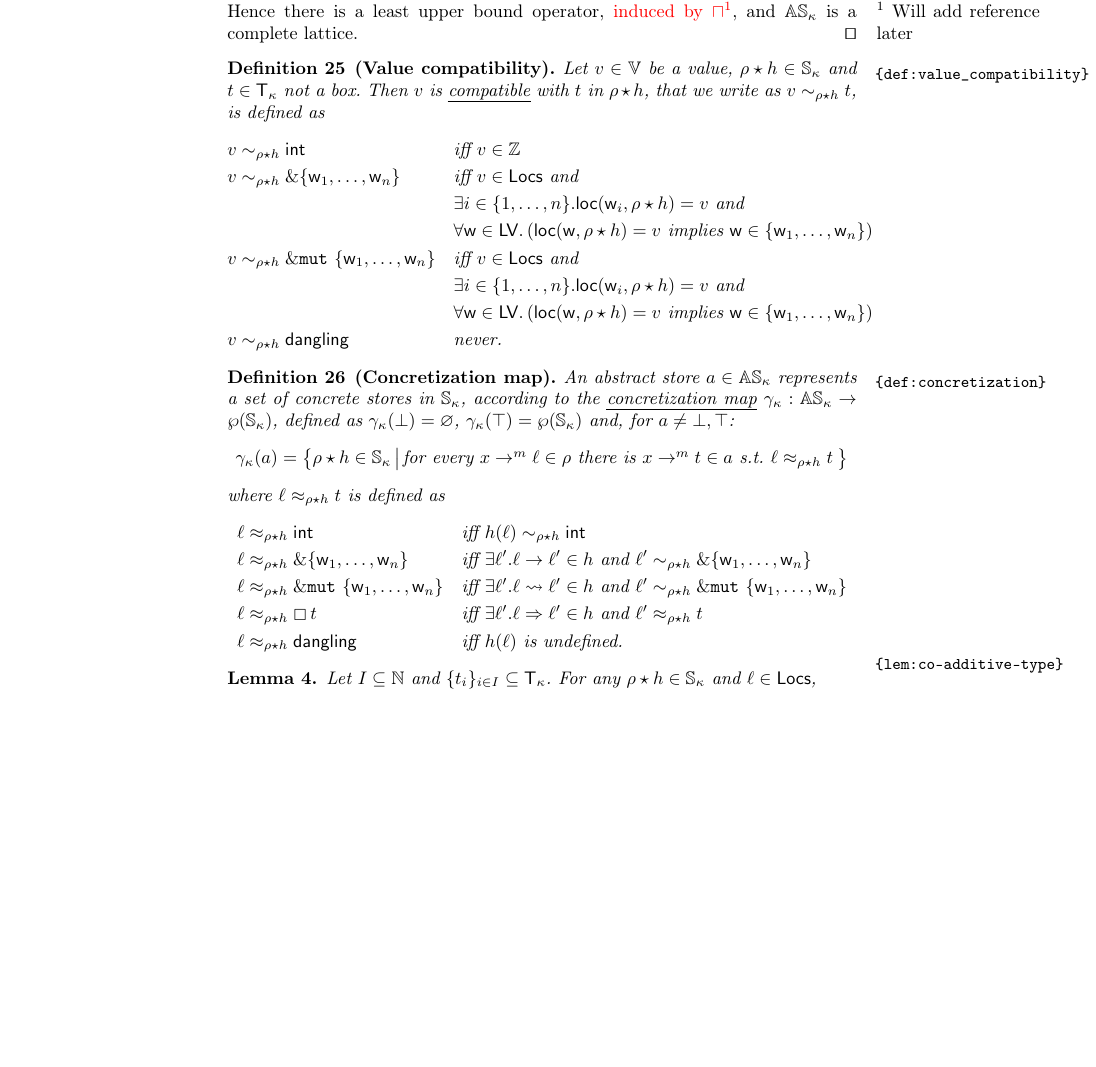
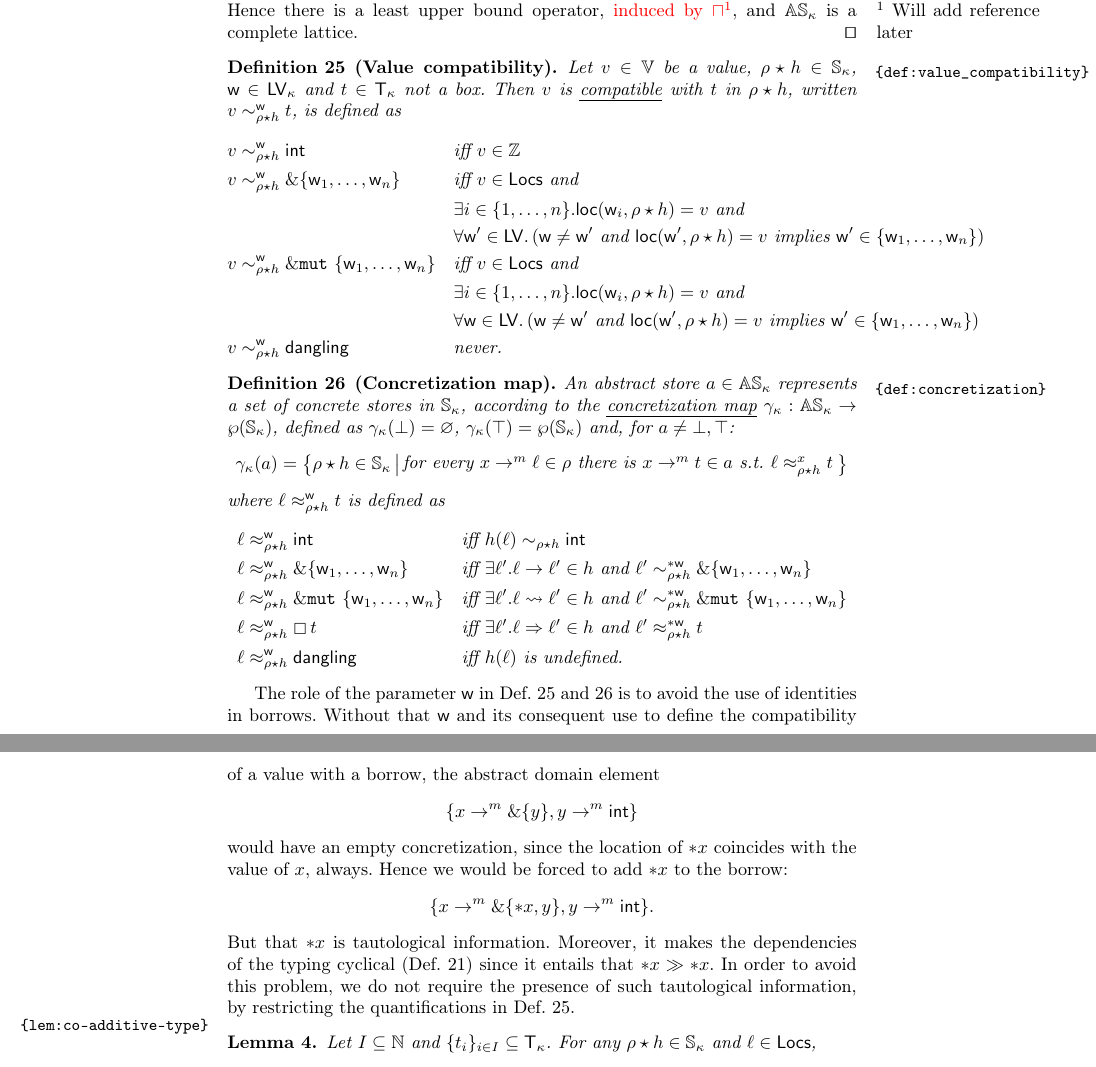
Before and after one commit to LedgerProject/safepkt_paper, a LaTeX thesis (000_rust.tex, which reads 030_abstract_semantics.tex): part of page 23 of 28 before the commit and two parts of pages 23 and 24 of 28 after it, the two joined at a grey line, cut so that both start at the same text, the shorter picture padded with empty space. Compiled offline with pdfLaTeX.

Commit message:
Fixed definition of concretization

```diff
--- a/030_abstract_semantics.tex
+++ b/030_abstract_semantics.tex
@@ -448,18 +448,18 @@ Def.~\ref{def:abstract-store} will require.
 \end{proof}
 
 \begin{definition}[Value compatibility]\label{def:value_compatibility}
-  Let $v\in\mathbb{V}$ be a value, $\rho\star h\in\mathbb{S}_\kappa$ and
-  $t\in\mathsf{T}_\kappa$ not a box. Then $v$ is \emph{compatible} with $t$ in $\rho\star h$,
-  that we write as $v\sim_{\rho\star h}t$, is defined as
+  Let $v\in\mathbb{V}$ be a value, $\rho\star h\in\mathbb{S}_\kappa$, $\mathsf{w}\in\Leftvalues_\kappa$
+  and $t\in\mathsf{T}_\kappa$ not a box. Then $v$ is \emph{compatible} with $t$ in $\rho\star h$,
+  written $v\sim_{\rho\star h}^\mathsf{w}t$, is defined as
   \begin{align*}
-    v&\sim_{\rho\star h}\mathsf{int} && \text{iff $v\in\mathbb{Z}$}\\
-    v&\sim_{\rho\star h}\borrow\{\mathsf{w}_1,\ldots,\mathsf{w}_n\} && \text{iff $v\in\Locs$ and}\\
+    v&\sim_{\rho\star h}^\mathsf{w}\mathsf{int} && \text{iff $v\in\mathbb{Z}$}\\
+    v&\sim_{\rho\star h}^\mathsf{w}\borrow\{\mathsf{w}_1,\ldots,\mathsf{w}_n\} && \text{iff $v\in\Locs$ and}\\
     &&& \exists i\in\{1,\ldots,n\}.\loc(\mathsf{w}_i,\rho\star h)=v\text{ and}\\
-    &&& \forall\mathsf{w}\in\Leftvalues.\left(\loc(\mathsf{w},\rho\star h)=v\text{ implies }\mathsf{w}\in\{\mathsf{w}_1,\ldots,\mathsf{w}_n\}\right)\\
-    v&\sim_{\rho\star h}\mutborrow\{\mathsf{w}_1,\ldots,\mathsf{w}_n\} && \text{iff $v\in\Locs$ and}\\
+    &&& \forall\mathsf{w'}\in\Leftvalues.\left(\mathsf{w}\not=\mathsf{w}'\text{ and }\loc(\mathsf{w}',\rho\star h)=v\text{ implies }\mathsf{w}'\in\{\mathsf{w}_1,\ldots,\mathsf{w}_n\}\right)\\
+    v&\sim_{\rho\star h}^\mathsf{w}\mutborrow\{\mathsf{w}_1,\ldots,\mathsf{w}_n\} && \text{iff $v\in\Locs$ and}\\
     &&& \exists i\in\{1,\ldots,n\}.\loc(\mathsf{w}_i,\rho\star h)=v\text{ and}\\
-    &&& \forall\mathsf{w}\in\Leftvalues.\left(\loc(\mathsf{w},\rho\star h)=v\text{ implies }\mathsf{w}\in\{\mathsf{w}_1,\ldots,\mathsf{w}_n\}\right)\\
-    v&\sim_{\rho\star h}\mathsf{dangling} && \text{never.}
+    &&& \forall\mathsf{w}\in\Leftvalues.\left(\mathsf{w}\not=\mathsf{w}'\text{ and }\loc(\mathsf{w}',\rho\star h)=v\text{ implies }\mathsf{w}'\in\{\mathsf{w}_1,\ldots,\mathsf{w}_n\}\right)\\
+    v&\sim_{\rho\star h}^\mathsf{w}\mathsf{dangling} && \text{never.}
   \end{align*}
 \end{definition}
 
@@ -471,20 +471,38 @@ Def.~\ref{def:abstract-store} will require.
   for $a\not=\bot,\top$:
   \[
   \gamma_\kappa(a)=\left\{\rho\star h\in\mathbb{S}_\kappa\left|\begin{array}{l}
-  \text{for every }x\to^m\ell\in\rho\text{ there is }x\to^m t\in a\text{ s.t.\ }\ell\approx_{\rho\star h}t
+  \text{for every }x\to^m\ell\in\rho\text{ there is }x\to^m t\in a\text{ s.t.\ }\ell\approx_{\rho\star h}^x t
   \end{array}
   \right.\right\}
   \]
-  where $\ell\approx_{\rho\star h}t$ is defined as
+  where $\ell\approx_{\rho\star h}^\mathsf{w}t$ is defined as
   \begin{align*}
-    \ell&\approx_{\rho\star h}\mathsf{int} && \text{iff $h(\ell)\sim_{\rho\star h}\mathsf{int}$}\\
-    \ell&\approx_{\rho\star h}\borrow\{\mathsf{w}_1,\ldots,\mathsf{w}_n\} && \text{iff $\exists\ell'.\ell\to\ell'\in h$ and $\ell'\sim_{\rho\star h}\borrow\{\mathsf{w}_1,\ldots,\mathsf{w}_n\}$}\\
-    \ell&\approx_{\rho\star h}\mutborrow\{\mathsf{w}_1,\ldots,\mathsf{w}_n\} && \text{iff $\exists\ell'.\ell\leadsto\ell'\in h$ and $\ell'\sim_{\rho\star h}\mutborrow\{\mathsf{w}_1,\ldots,\mathsf{w}_n\}$}\\
-    \ell&\approx_{\rho\star h}\boxtype{t} && \text{iff $\exists\ell'.\ell\Rightarrow\ell'\in h$ and $\ell'\approx_{\rho\star h}t$}\\
-    \ell&\approx_{\rho\star h}\mathsf{dangling} && \text{iff $h(\ell)$ is undefined.}
+    \ell&\approx_{\rho\star h}^\mathsf{w}\mathsf{int} && \text{iff $h(\ell)\sim_{\rho\star h}\mathsf{int}$}\\
+    \ell&\approx_{\rho\star h}^\mathsf{w}\borrow\{\mathsf{w}_1,\ldots,\mathsf{w}_n\} && \text{iff $\exists\ell'.\ell\to\ell'\in h$ and $\ell'\sim_{\rho\star h}^{\mathtt{*}\mathsf{w}}\borrow\{\mathsf{w}_1,\ldots,\mathsf{w}_n\}$}\\
+    \ell&\approx_{\rho\star h}^\mathsf{w}\mutborrow\{\mathsf{w}_1,\ldots,\mathsf{w}_n\} && \text{iff $\exists\ell'.\ell\leadsto\ell'\in h$ and $\ell'\sim_{\rho\star h}^{\mathtt{*}\mathsf{w}}\mutborrow\{\mathsf{w}_1,\ldots,\mathsf{w}_n\}$}\\
+    \ell&\approx_{\rho\star h}^\mathsf{w}\boxtype{t} && \text{iff $\exists\ell'.\ell\Rightarrow\ell'\in h$ and $\ell'\approx_{\rho\star h}^{\mathtt{*}\mathsf{w}}t$}\\
+    \ell&\approx_{\rho\star h}^\mathsf{w}\mathsf{dangling} && \text{iff $h(\ell)$ is undefined.}
   \end{align*}
 \end{definition}
 
+The role of the parameter $\mathsf{w}$ in Def.~\ref{def:value_compatibility}
+and~\ref{def:concretization}
+is to avoid the use of identities in borrows. Without that $\mathsf{w}$
+and its consequent use to define the compatibility of a value with a borrow,
+the abstract domain element
+\[
+  \{x\to^m\borrow\{y\}, y\to^m\mathsf{int}\}
+\]
+would have an empty concretization, since the location of $\mathtt{*}x$ coincides
+with the value of $x$, always. Hence we would be forced to add $\mathtt{*}x$ to the borrow:
+\[
+  \{x\to^m\borrow\{\mathtt{*}x, y\}, y\to^m\mathsf{int}\}.
+\]
+But that $\mathtt{*}x$ is tautological information. Moreover, it makes the dependencies
+of the typing cyclical (Def.~\ref{def:dependencies}) since it entails that
+$\mathtt{*}x\gg\mathtt{*}x$. In order to avoid this problem, we do not require the
+presence of such tautological information, by restricting the quantifications in
+Def.~\ref{def:value_compatibility}.
 
 \begin{lemma}\label{lem:co-additive-type}
   Let $I\subseteq\mathbb{N}$ and $\{t_i\}_{i\in I}\subseteq\mathsf{T}_\kappa$.
```
